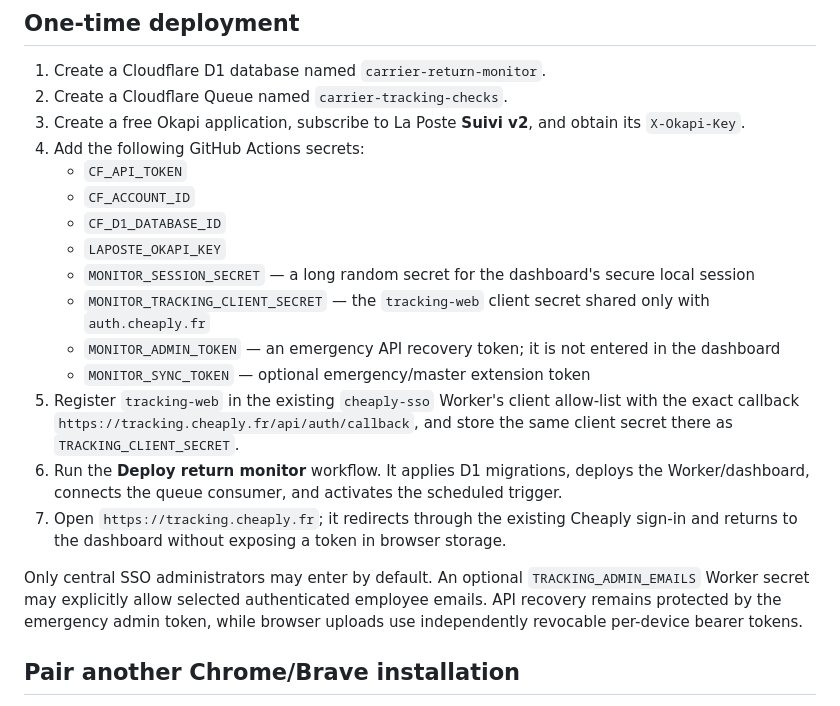
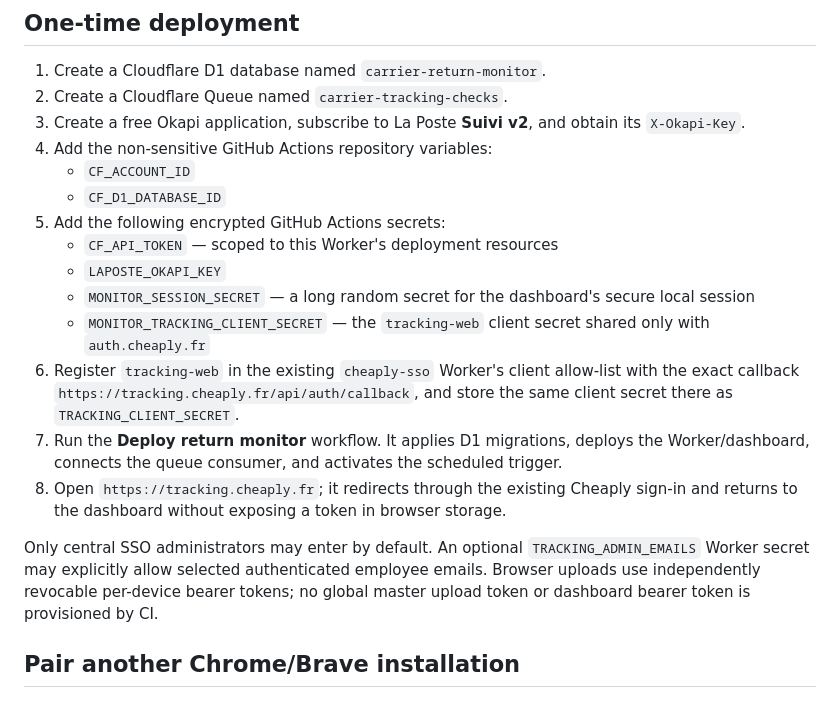
Before and after one commit to faresd/carrier-claim-assistant, a Markdown page: monitor-service/README.md, the part around the change. Rendered like a GitHub page.

Commit message:
Document least-privilege SSO deployment

```diff
--- a/monitor-service/README.md
+++ b/monitor-service/README.md
@@ -35,20 +35,19 @@ Classification is deterministic. AI is deliberately not required for alerts; an
 1. Create a Cloudflare D1 database named `carrier-return-monitor`.
 2. Create a Cloudflare Queue named `carrier-tracking-checks`.
 3. Create a free Okapi application, subscribe to La Poste **Suivi v2**, and obtain its `X-Okapi-Key`.
-4. Add the following GitHub Actions secrets:
-   - `CF_API_TOKEN`
+4. Add the non-sensitive GitHub Actions repository variables:
    - `CF_ACCOUNT_ID`
    - `CF_D1_DATABASE_ID`
+5. Add the following encrypted GitHub Actions secrets:
+   - `CF_API_TOKEN` — scoped to this Worker's deployment resources
    - `LAPOSTE_OKAPI_KEY`
    - `MONITOR_SESSION_SECRET` — a long random secret for the dashboard's secure local session
    - `MONITOR_TRACKING_CLIENT_SECRET` — the `tracking-web` client secret shared only with `auth.cheaply.fr`
-   - `MONITOR_ADMIN_TOKEN` — an emergency API recovery token; it is not entered in the dashboard
-   - `MONITOR_SYNC_TOKEN` — optional emergency/master extension token
-5. Register `tracking-web` in the existing `cheaply-sso` Worker's client allow-list with the exact callback `https://tracking.cheaply.fr/api/auth/callback`, and store the same client secret there as `TRACKING_CLIENT_SECRET`.
-6. Run the **Deploy return monitor** workflow. It applies D1 migrations, deploys the Worker/dashboard, connects the queue consumer, and activates the scheduled trigger.
-7. Open `https://tracking.cheaply.fr`; it redirects through the existing Cheaply sign-in and returns to the dashboard without exposing a token in browser storage.
+6. Register `tracking-web` in the existing `cheaply-sso` Worker's client allow-list with the exact callback `https://tracking.cheaply.fr/api/auth/callback`, and store the same client secret there as `TRACKING_CLIENT_SECRET`.
+7. Run the **Deploy return monitor** workflow. It applies D1 migrations, deploys the Worker/dashboard, connects the queue consumer, and activates the scheduled trigger.
+8. Open `https://tracking.cheaply.fr`; it redirects through the existing Cheaply sign-in and returns to the dashboard without exposing a token in browser storage.
 
-Only central SSO administrators may enter by default. An optional `TRACKING_ADMIN_EMAILS` Worker secret may explicitly allow selected authenticated employee emails. API recovery remains protected by the emergency admin token, while browser uploads use independently revocable per-device bearer tokens.
+Only central SSO administrators may enter by default. An optional `TRACKING_ADMIN_EMAILS` Worker secret may explicitly allow selected authenticated employee emails. Browser uploads use independently revocable per-device bearer tokens; no global master upload token or dashboard bearer token is provisioned by CI.
 
 ## Pair another Chrome/Brave installation
 
```
